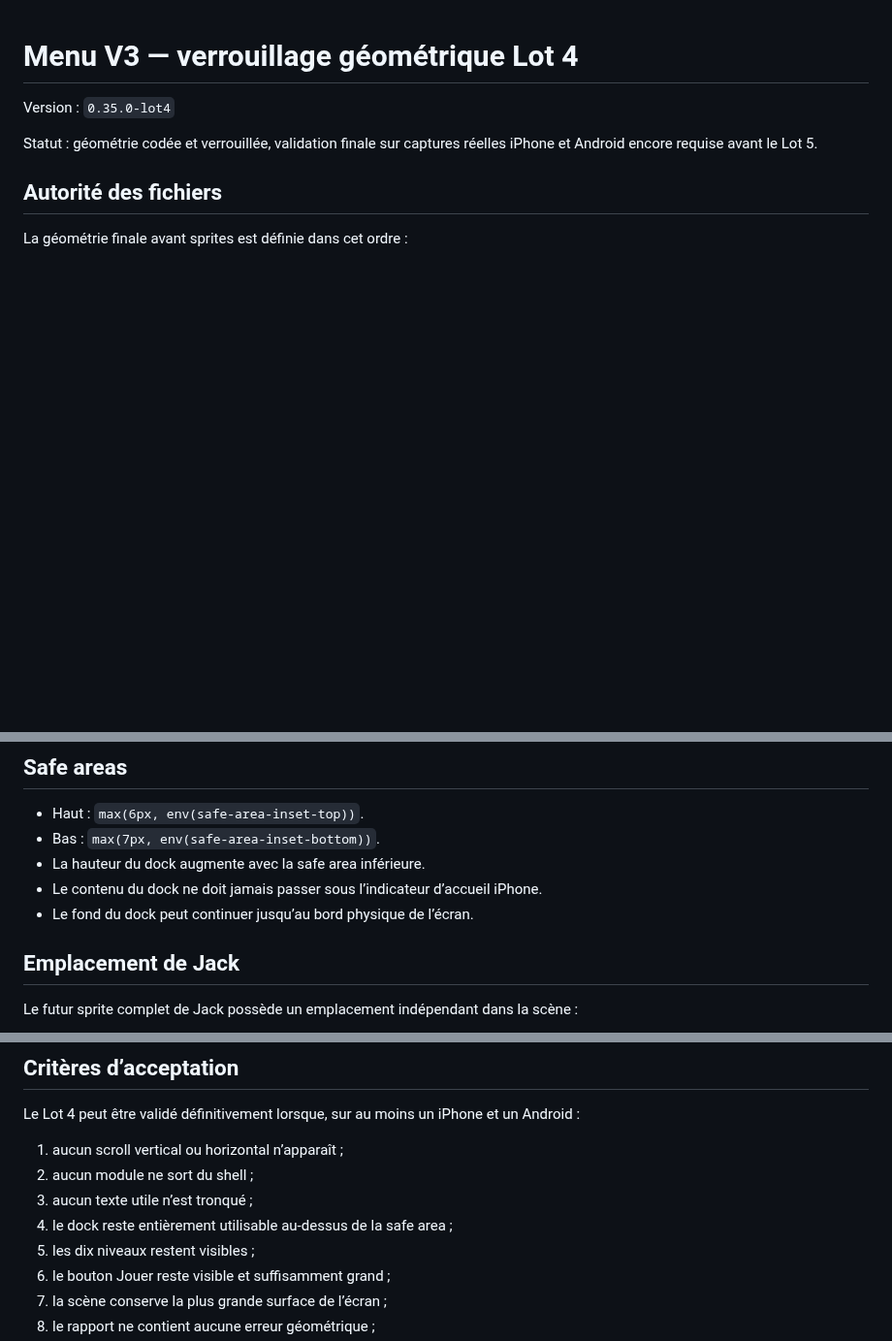
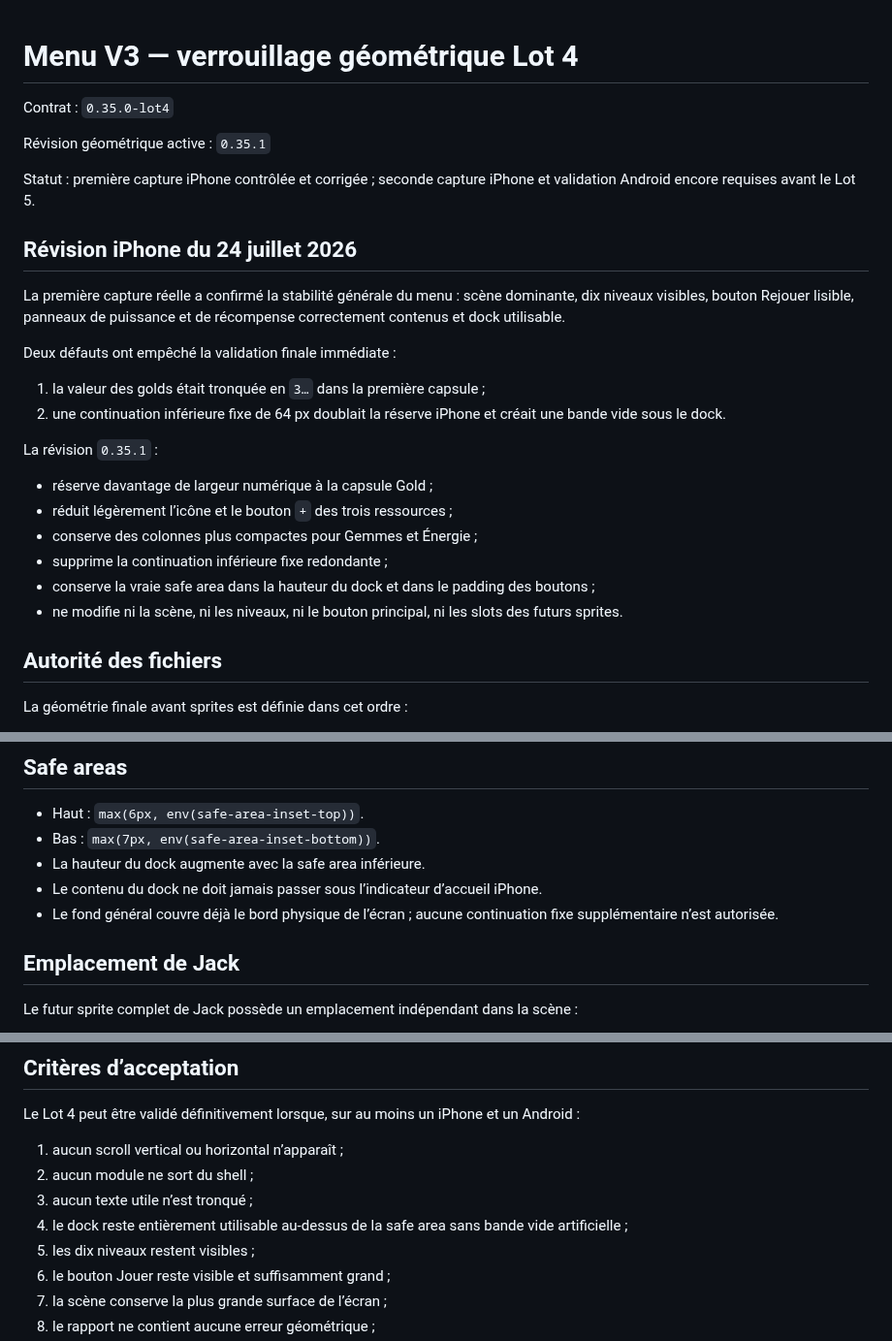
Before and after one commit to cewthen-hue/rightbound-roguelite, a Markdown page: docs/MENU_V3_GEOMETRY_LOCK.md, 3 parts joined by grey strips. Shown at 97% size. Drawn GitHub-style; blank space fills up the shorter version.

Commit message:
Record Lot 4 iPhone geometry review

```diff
--- a/docs/MENU_V3_GEOMETRY_LOCK.md
+++ b/docs/MENU_V3_GEOMETRY_LOCK.md
@@ -1,8 +1,28 @@
 # Menu V3 — verrouillage géométrique Lot 4
 
-Version : `0.35.0-lot4`
+Contrat : `0.35.0-lot4`
 
-Statut : géométrie codée et verrouillée, validation finale sur captures réelles iPhone et Android encore requise avant le Lot 5.
+Révision géométrique active : `0.35.1`
+
+Statut : première capture iPhone contrôlée et corrigée ; seconde capture iPhone et validation Android encore requises avant le Lot 5.
+
+## Révision iPhone du 24 juillet 2026
+
+La première capture réelle a confirmé la stabilité générale du menu : scène dominante, dix niveaux visibles, bouton Rejouer lisible, panneaux de puissance et de récompense correctement contenus et dock utilisable.
+
+Deux défauts ont empêché la validation finale immédiate :
+
+1. la valeur des golds était tronquée en `3…` dans la première capsule ;
+2. une continuation inférieure fixe de 64 px doublait la réserve iPhone et créait une bande vide sous le dock.
+
+La révision `0.35.1` :
+
+- réserve davantage de largeur numérique à la capsule Gold ;
+- réduit légèrement l’icône et le bouton `+` des trois ressources ;
+- conserve des colonnes plus compactes pour Gemmes et Énergie ;
+- supprime la continuation inférieure fixe redondante ;
+- conserve la vraie safe area dans la hauteur du dock et dans le padding des boutons ;
+- ne modifie ni la scène, ni les niveaux, ni le bouton principal, ni les slots des futurs sprites.
 
 ## Autorité des fichiers
 
@@ -52,7 +72,7 @@ Pour chaque module, le rapport contient la position, la largeur, la hauteur, le
 - Bas : `max(7px, env(safe-area-inset-bottom))`.
 - La hauteur du dock augmente avec la safe area inférieure.
 - Le contenu du dock ne doit jamais passer sous l’indicateur d’accueil iPhone.
-- Le fond du dock peut continuer jusqu’au bord physique de l’écran.
+- Le fond général couvre déjà le bord physique de l’écran ; aucune continuation fixe supplémentaire n’est autorisée.
 
 ## Emplacement de Jack
 
@@ -133,7 +153,7 @@ Le Lot 4 peut être validé définitivement lorsque, sur au moins un iPhone et u
 1. aucun scroll vertical ou horizontal n’apparaît ;
 2. aucun module ne sort du shell ;
 3. aucun texte utile n’est tronqué ;
-4. le dock reste entièrement utilisable au-dessus de la safe area ;
+4. le dock reste entièrement utilisable au-dessus de la safe area sans bande vide artificielle ;
 5. les dix niveaux restent visibles ;
 6. le bouton Jouer reste visible et suffisamment grand ;
 7. la scène conserve la plus grande surface de l’écran ;
```
